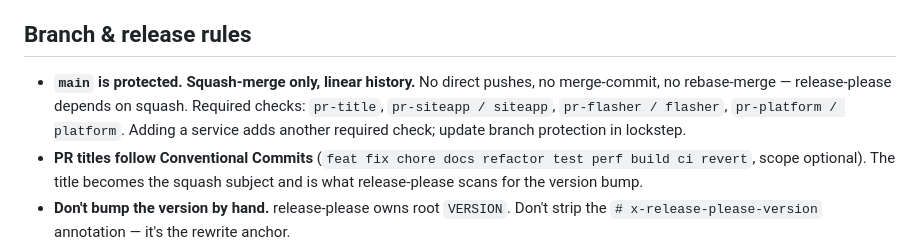
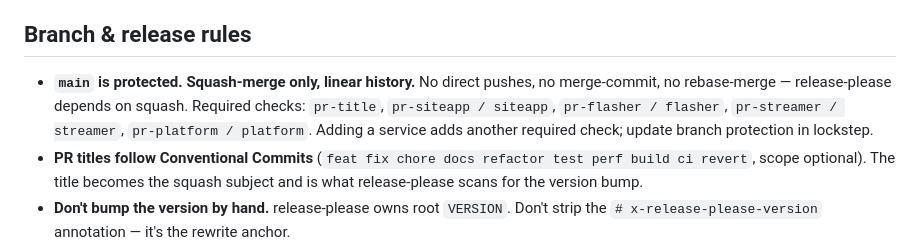
Before and after one commit to bioexperiment-lab-devices/lab-bridge, a Markdown page: CLAUDE.md, the part around the change. Drawn GitHub-style.

Commit message:
docs(claude): add pr-streamer to required-checks list
Insert pr-streamer / streamer into the Branch & release rules required
checks enumeration so future contributors know to update branch
protection when the streamer service is involved.

Co-Authored-By: Claude Sonnet 4.6 <noreply@anthropic.com>

```diff
--- a/CLAUDE.md
+++ b/CLAUDE.md
@@ -25,7 +25,7 @@ The repo is a "Swiss-knife" lab platform: a set of independent containerised ser
 
 ## Branch & release rules
 
-- **`main` is protected. Squash-merge only, linear history.** No direct pushes, no merge-commit, no rebase-merge — release-please depends on squash. Required checks: `pr-title`, `pr-siteapp / siteapp`, `pr-flasher / flasher`, `pr-platform / platform`. Adding a service adds another required check; update branch protection in lockstep.
+- **`main` is protected. Squash-merge only, linear history.** No direct pushes, no merge-commit, no rebase-merge — release-please depends on squash. Required checks: `pr-title`, `pr-siteapp / siteapp`, `pr-flasher / flasher`, `pr-streamer / streamer`, `pr-platform / platform`. Adding a service adds another required check; update branch protection in lockstep.
 - **PR titles follow Conventional Commits** (`feat fix chore docs refactor test perf build ci revert`, scope optional). The title becomes the squash subject and is what release-please scans for the version bump.
 - **Don't bump the version by hand.** release-please owns root `VERSION`. Don't strip the `# x-release-please-version` annotation — it's the rewrite anchor.
 - **Don't manually push release-tagged images to GHCR.** CI is the only path; manual pushes break the Sigstore attestation.
```
